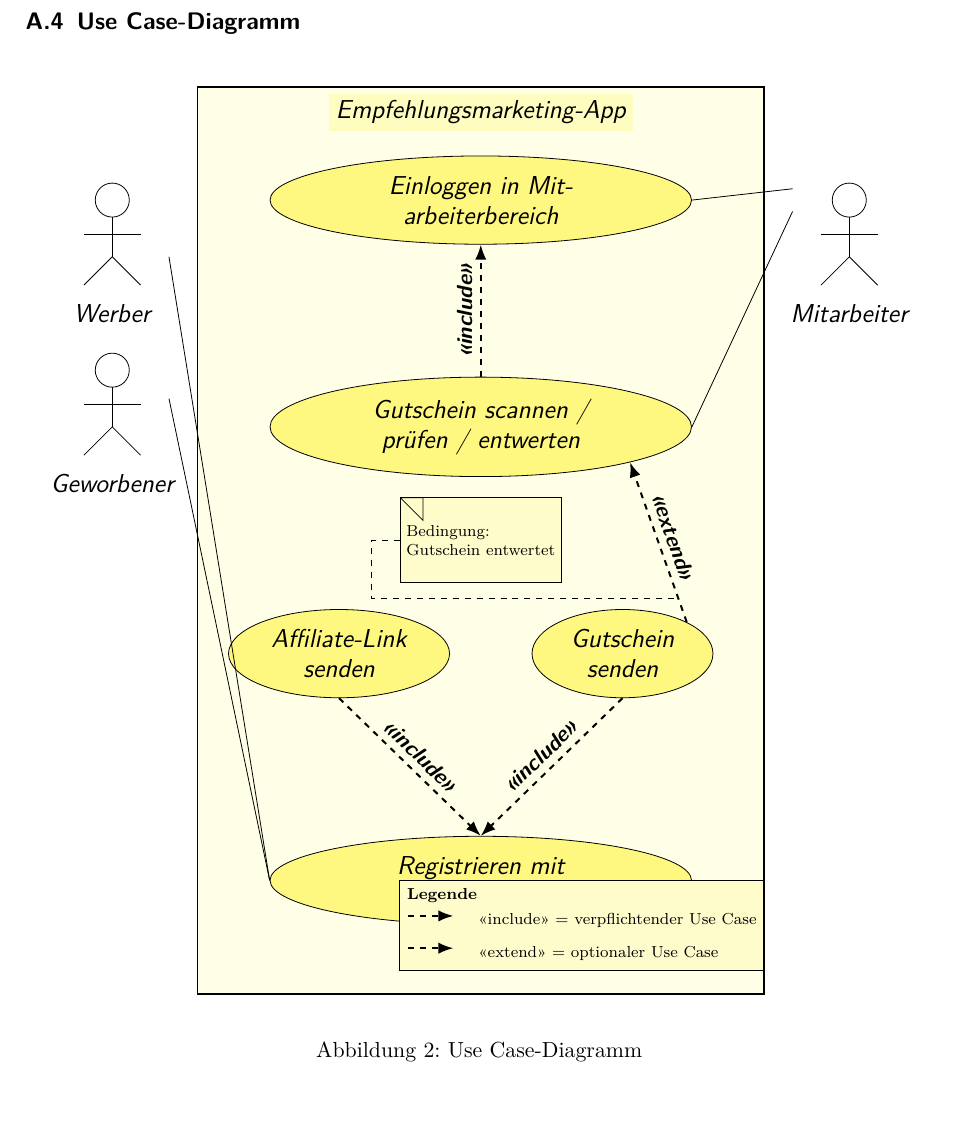
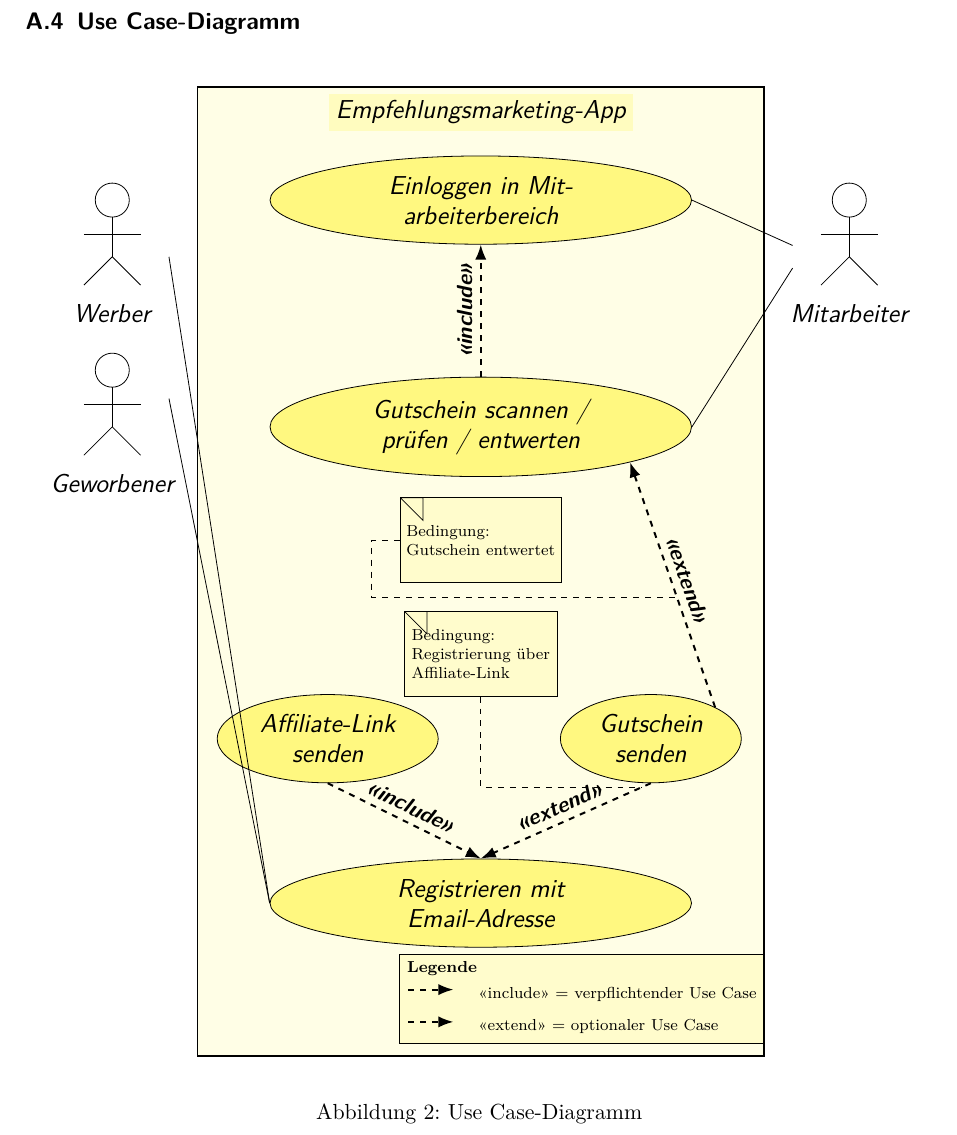
Before and after one commit to Mullins182/Projektdoku-Recom-Marketing-App, a LaTeX document (Projektdokumentation.tex, which reads Anhang/UseCase.tex): part of page 30 of 35, cut so that both start at the same text, the shorter picture padded with empty space. Compiled offline with pdfLaTeX.

Commit message:
Use Case Anpassungen;

```diff
--- a/Anhang/UseCase.tex
+++ b/Anhang/UseCase.tex
@@ -115,19 +56,19 @@
     text width=5cm, align=center] (ucRedeem) at (-2,-1.0) {Gutschein scannen / prüfen / entwerten};
 
     \node[draw, ellipse, fill=yellow!50, minimum height=1cm, minimum width=3cm,
-    text width=2.5cm, align=center] (ucAffLink) at (-4.5,-5.0) {Affiliate-Link senden};
+    text width=2.5cm, align=center] (ucAffLink) at (-4.7,-6.5) {Affiliate-Link senden};
 
     \node[draw, ellipse, fill=yellow!50, minimum height=1cm, minimum width=3cm,
-    text width=2cm, align=center] (ucVoucherSend) at (0.5,-5.0) {Gutschein senden};
+    text width=2cm, align=center] (ucVoucherSend) at (1.0,-6.5) {Gutschein senden};
 
     \node[draw, ellipse, fill=yellow!50, minimum height=1cm, minimum width=3cm,
-    text width=5cm, align=center] (ucRegister) at (-2,-9.0) {Registrieren mit Email-Adresse};
+    text width=5cm, align=center] (ucRegister) at (-2,-9.4) {Registrieren mit Email-Adresse};
 
     % Verbindungen zu Akteuren
     \draw (-7.5,2.0) -- (ucRegister.west);
     \draw (-7.5,-0.5) -- (ucRegister.west);
-    \draw (3.5,2.8) -- (ucRedeem.east);
-    \draw (3.5,3.2) -- (ucLogin.east);
+    \draw (3.5,1.8) -- (ucRedeem.east);
+    \draw (3.5,2.2) -- (ucLogin.east);
 
     % <<include>>: Gutscheinprüfung benötigt Login
     \draw[include] (ucRedeem.north) --
@@ -148,10 +89,13 @@
 
     % UML-Notiz (IHK-konform, Ecke oben links), an die Beziehung gehängt
     \node[note] (note1) at (-2,-3.0) {Bedingung:\\ Gutschein entwertet};
-    \draw[dashed] (note1.west) -- ++(-0.5,0) |- ($(ucVoucherSend.north east)!0.15!(ucRedeem.south east)$);
+    \draw[dashed] (note1.west) -- ++(-0.5,0) |- ($(ucVoucherSend.north east)!0.45!(ucRedeem.south east)$);
+
+    \node[note] (note2) at (-2,-5.0) {Bedingung:\\ Registrierung über\\ Affiliate-Link};
+    \draw[dashed] (note2.south) -- ++(0,0) |- ($(ucVoucherSend.south)!0.05!(ucRegister.north)$);
 
     % ===== Legende unten rechts =====
-    \node[draw, fill=yellow!20, align=left, font=\scriptsize, anchor=north east] at (3,-9) (legend) {
+    \node[draw, fill=yellow!20, align=left, font=\scriptsize, anchor=north east] at (3,-10.3) (legend) {
         \textbf{Legende}\\[3pt]
         \begin{tabular}{@{}ll@{}}
           \raisebox{0.5ex}{\tikz{\draw[dashed,->,>=Latex,line width=1pt] (0,0)--(0.8,0);}} & <<include>> = verpflichtender Use Case \\[6pt]
```
Also changed, not shown: Projektdokumentation.pdf, Anhang/UseCase.tex (65 more changed lines), 2 other files.
